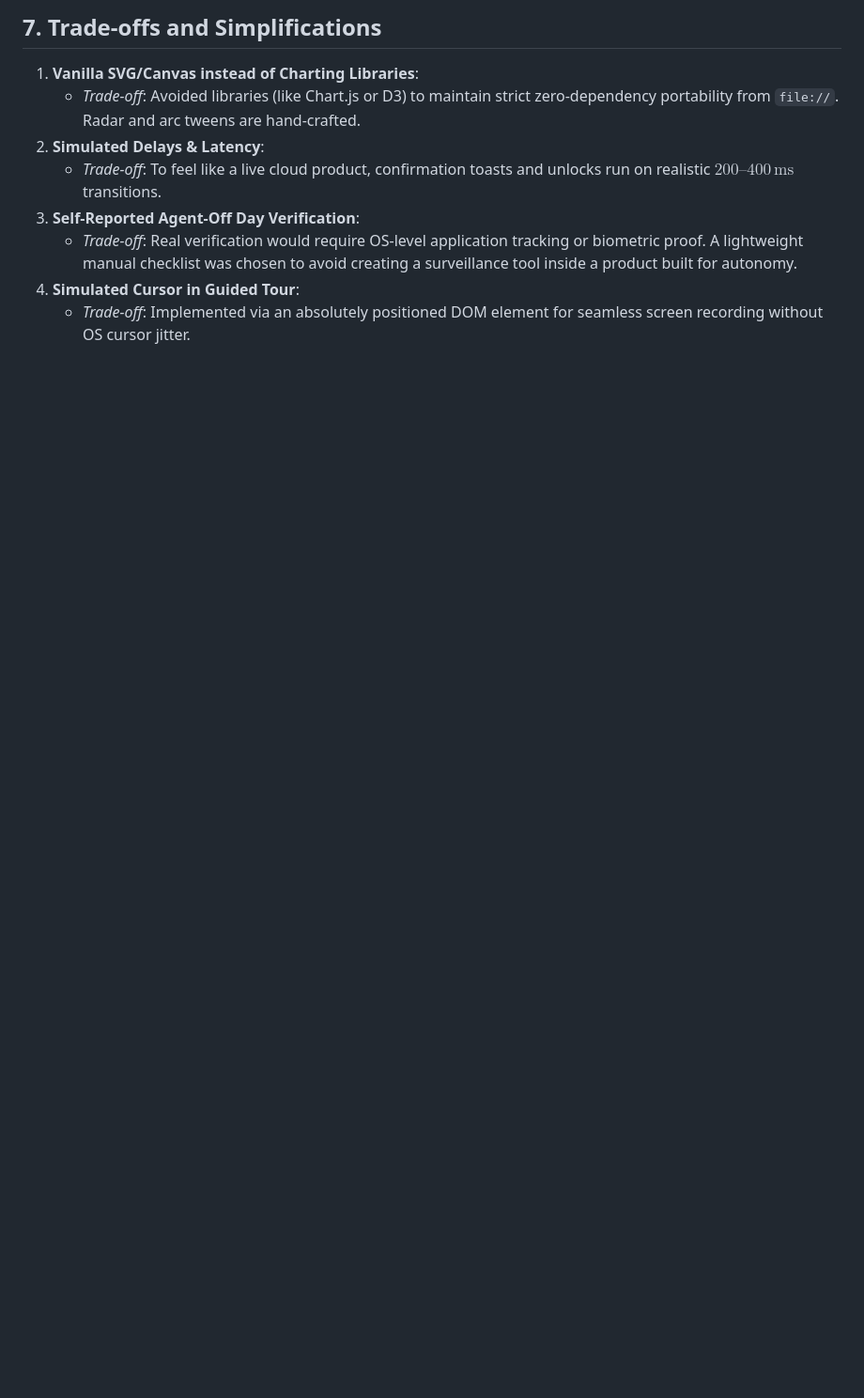
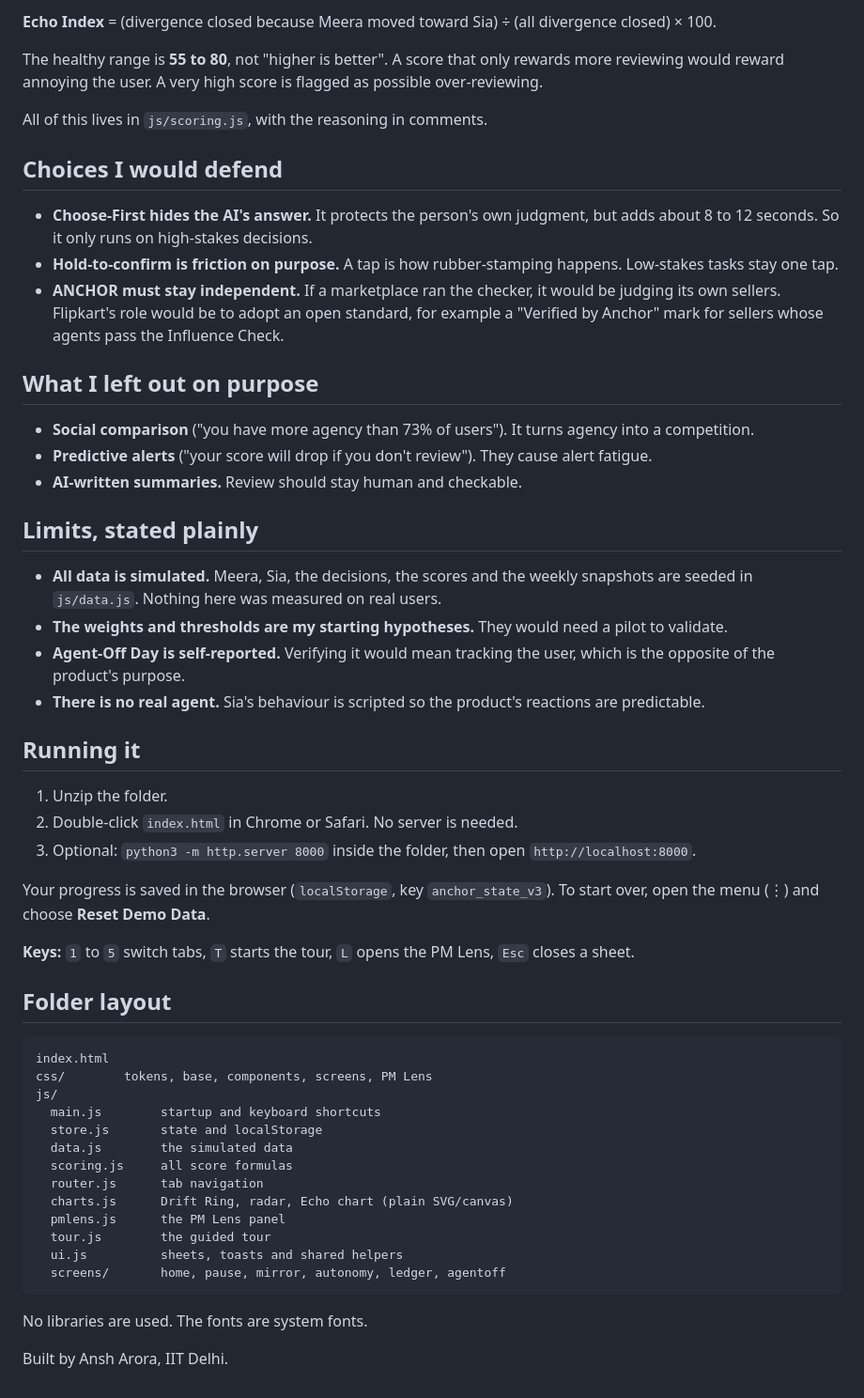
Before and after one commit to ansharoraiitd/anchor, a Markdown page: anchor/README.md, the part around one of its changes. Shown at 94% size. Rendered like a GitHub page; blank space fills up the shorter version.

````diff
--- a/anchor/README.md
+++ b/anchor/README.md
@@ -169,11 +65,57 @@ anchor/
 
-## 7. Trade-offs and Simplifications
+**Echo Index** = (divergence closed because Meera moved toward Sia) ÷ (all divergence closed) × 100.
 
-1. **Vanilla SVG/Canvas instead of Charting Libraries**:
-   - *Trade-off*: Avoided libraries (like Chart.js or D3) to maintain strict zero-dependency portability from `file://`. Radar and arc tweens are hand-crafted.
-2. **Simulated Delays & Latency**:
-   - *Trade-off*: To feel like a live cloud product, confirmation toasts and unlocks run on realistic $200\text{--}400\,\text{ms}$ transitions.
-3. **Self-Reported Agent-Off Day Verification**:
-   - *Trade-off*: Real verification would require OS-level application tracking or biometric proof. A lightweight manual checklist was chosen to avoid creating a surveillance tool inside a product built for autonomy.
-4. **Simulated Cursor in Guided Tour**:
-   - *Trade-off*: Implemented via an absolutely positioned DOM element for seamless screen recording without OS cursor jitter.
+The healthy range is **55 to 80**, not "higher is better". A score that only rewards more reviewing would reward annoying the user. A very high score is flagged as possible over-reviewing.
+
+All of this lives in `js/scoring.js`, with the reasoning in comments.
+
+## Choices I would defend
+
+- **Choose-First hides the AI's answer.** It protects the person's own judgment, but adds about 8 to 12 seconds. So it only runs on high-stakes decisions.
+- **Hold-to-confirm is friction on purpose.** A tap is how rubber-stamping happens. Low-stakes tasks stay one tap.
+- **ANCHOR must stay independent.** If a marketplace ran the checker, it would be judging its own sellers. Flipkart's role would be to adopt an open standard, for example a "Verified by Anchor" mark for sellers whose agents pass the Influence Check.
+
+## What I left out on purpose
+
+- **Social comparison** ("you have more agency than 73% of users"). It turns agency into a competition.
+- **Predictive alerts** ("your score will drop if you don't review"). They cause alert fatigue.
+- **AI-written summaries.** Review should stay human and checkable.
+
+## Limits, stated plainly
+
+- **All data is simulated.** Meera, Sia, the decisions, the scores and the weekly snapshots are seeded in `js/data.js`. Nothing here was measured on real users.
+- **The weights and thresholds are my starting hypotheses.** They would need a pilot to validate.
+- **Agent-Off Day is self-reported.** Verifying it would mean tracking the user, which is the opposite of the product's purpose.
+- **There is no real agent.** Sia's behaviour is scripted so the product's reactions are predictable.
+
+## Running it
+
+1. Unzip the folder.
+2. Double-click `index.html` in Chrome or Safari. No server is needed.
+3. Optional: `python3 -m http.server 8000` inside the folder, then open `http://localhost:8000`.
+
+Your progress is saved in the browser (`localStorage`, key `anchor_state_v3`). To start over, open the menu (⋮) and choose **Reset Demo Data**.
+
+**Keys:** `1` to `5` switch tabs, `T` starts the tour, `L` opens the PM Lens, `Esc` closes a sheet.
+
+## Folder layout
+
+```
+index.html
+css/        tokens, base, components, screens, PM Lens
+js/
+  main.js        startup and keyboard shortcuts
+  store.js       state and localStorage
+  data.js        the simulated data
+  scoring.js     all score formulas
+  router.js      tab navigation
+  charts.js      Drift Ring, radar, Echo chart (plain SVG/canvas)
+  pmlens.js      the PM Lens panel
+  tour.js        the guided tour
+  ui.js          sheets, toasts and shared helpers
+  screens/       home, pause, mirror, autonomy, ledger, agentoff
+```
+
+No libraries are used. The fonts are system fonts.
+
+Built by Ansh Arora, IIT Delhi.
````
Also changed, not shown: other parts of anchor/README.md (+44 -148 lines).
